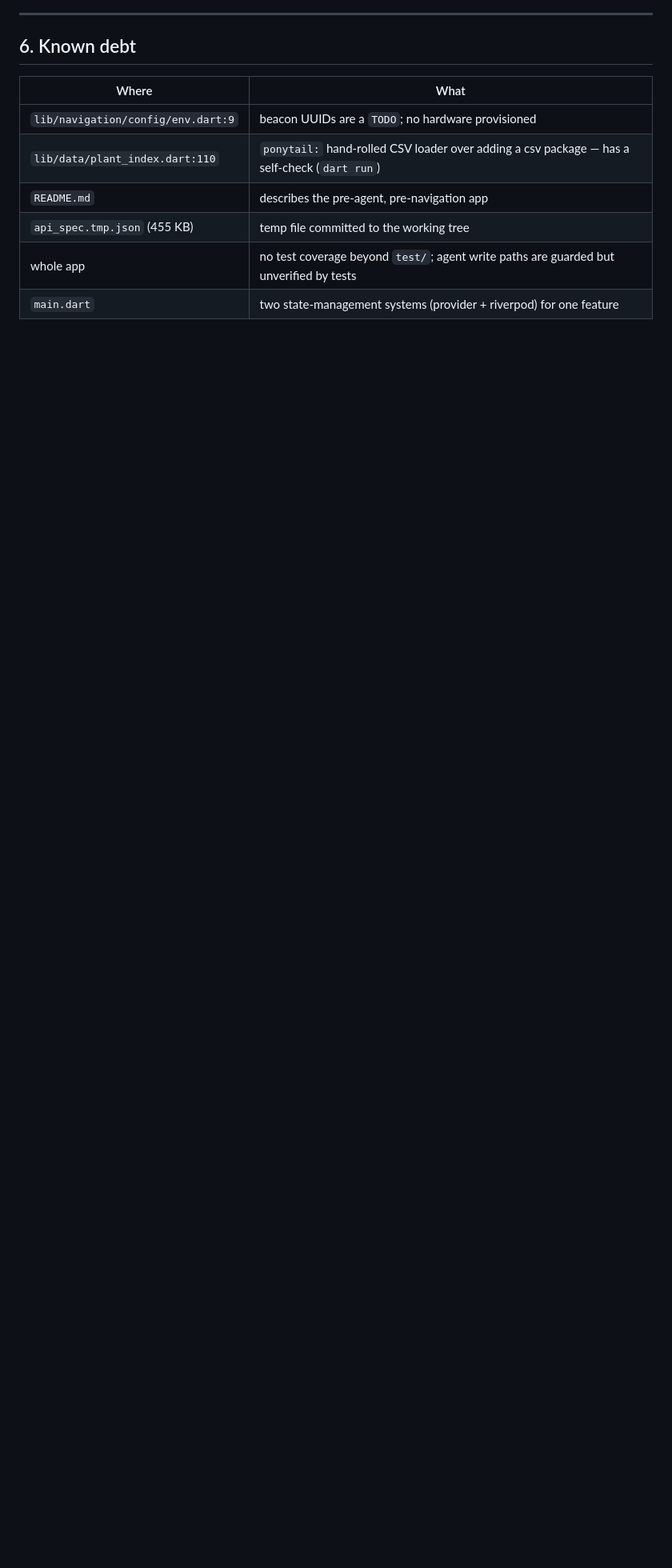
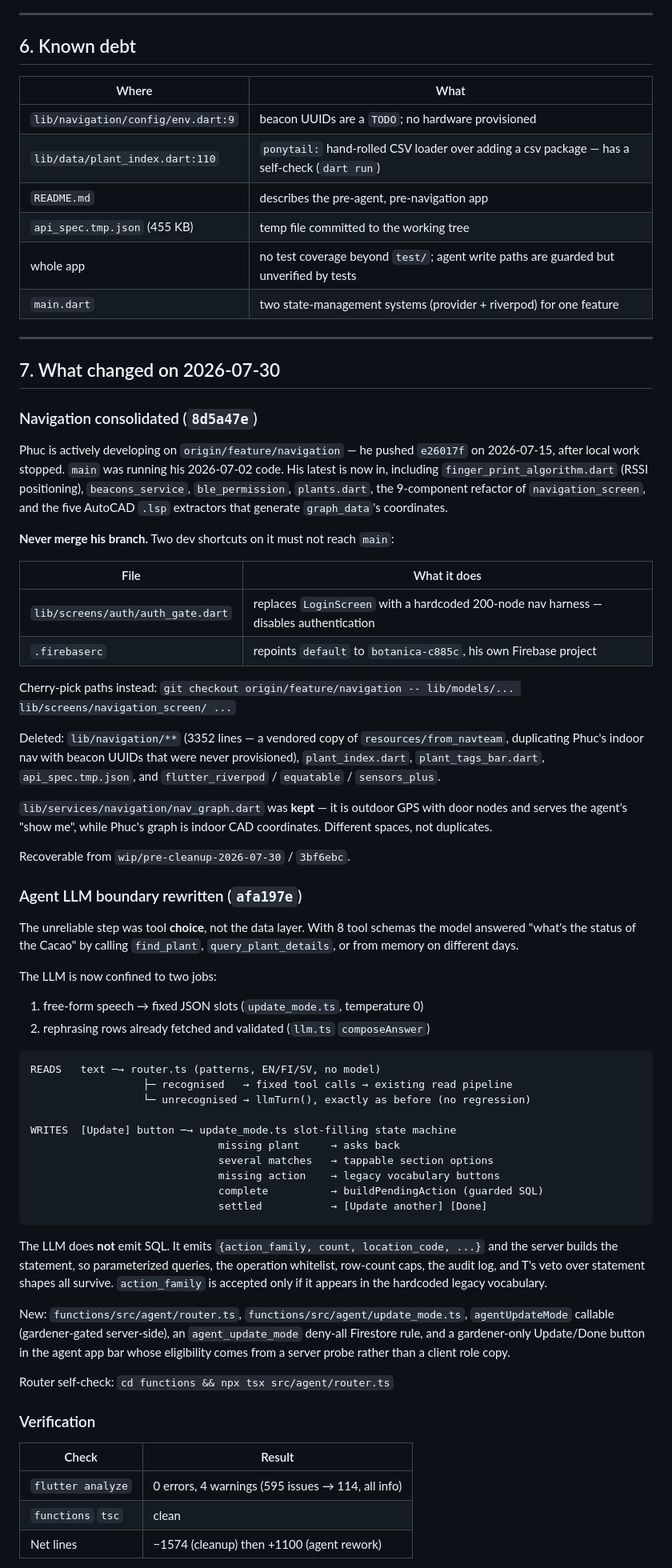
Before and after one commit to GitDip008/Botanica, a Markdown page: docs/PROJECT_MAP.md, the part around one of its changes. Shown at 80% size. Rendered like a GitHub page; blank space fills up the shorter version.

Commit message:
docs: record the navigation consolidation and agent rework in PROJECT_MAP
Co-Authored-By: Claude Opus 5 <noreply@anthropic.com>

````diff
--- a/docs/PROJECT_MAP.md
+++ b/docs/PROJECT_MAP.md
@@ -219,3 +223,83 @@ Neither is a coding task, both block finished features:
 | `api_spec.tmp.json` (455 KB) | temp file committed to the working tree |
 | whole app | no test coverage beyond `test/`; agent write paths are guarded but unverified by tests |
 | `main.dart` | two state-management systems (provider + riverpod) for one feature |
+
+---
+
+## 7. What changed on 2026-07-30
+
+### Navigation consolidated (`8d5a47e`)
+
+Phuc is actively developing on `origin/feature/navigation` — he pushed
+`e26017f` on 2026-07-15, after local work stopped. `main` was running his
+2026-07-02 code. His latest is now in, including `finger_print_algorithm.dart`
+(RSSI positioning), `beacons_service`, `ble_permission`, `plants.dart`, the
+9-component refactor of `navigation_screen`, and the five AutoCAD `.lsp`
+extractors that generate `graph_data`'s coordinates.
+
+**Never merge his branch.** Two dev shortcuts on it must not reach `main`:
+
+| File | What it does |
+|---|---|
+| `lib/screens/auth/auth_gate.dart` | replaces `LoginScreen` with a hardcoded 200-node nav harness — disables authentication |
+| `.firebaserc` | repoints `default` to `botanica-c885c`, his own Firebase project |
+
+Cherry-pick paths instead:
+`git checkout origin/feature/navigation -- lib/models/... lib/screens/navigation_screen/ ...`
+
+Deleted: `lib/navigation/**` (3352 lines — a vendored copy of
+`resources/from_navteam`, duplicating Phuc's indoor nav with beacon UUIDs that
+were never provisioned), `plant_index.dart`, `plant_tags_bar.dart`,
+`api_spec.tmp.json`, and `flutter_riverpod` / `equatable` / `sensors_plus`.
+
+`lib/services/navigation/nav_graph.dart` was **kept** — it is outdoor GPS with
+door nodes and serves the agent's "show me", while Phuc's graph is indoor CAD
+coordinates. Different spaces, not duplicates.
+
+Recoverable from `wip/pre-cleanup-2026-07-30` / `3bf6ebc`.
+
+### Agent LLM boundary rewritten (`afa197e`)
+
+The unreliable step was tool **choice**, not the data layer. With 8 tool
+schemas the model answered "what's the status of the Cacao" by calling
+`find_plant`, `query_plant_details`, or from memory on different days.
+
+The LLM is now confined to two jobs:
+
+1. free-form speech → fixed JSON slots (`update_mode.ts`, temperature 0)
+2. rephrasing rows already fetched and validated (`llm.ts` `composeAnswer`)
+
+```
+READS   text ─→ router.ts (patterns, EN/FI/SV, no model)
+                  ├─ recognised   → fixed tool calls → existing read pipeline
+                  └─ unrecognised → llmTurn(), exactly as before (no regression)
+
+WRITES  [Update] button ─→ update_mode.ts slot-filling state machine
+                              missing plant     → asks back
+                              several matches   → tappable section options
+                              missing action    → legacy vocabulary buttons
+                              complete          → buildPendingAction (guarded SQL)
+                              settled           → [Update another] [Done]
+```
+
+The LLM does **not** emit SQL. It emits `{action_family, count, location_code,
+...}` and the server builds the statement, so parameterized queries, the
+operation whitelist, row-count caps, the audit log, and T's veto over statement
+shapes all survive. `action_family` is accepted only if it appears in the
+hardcoded legacy vocabulary.
+
+New: `functions/src/agent/router.ts`, `functions/src/agent/update_mode.ts`,
+`agentUpdateMode` callable (gardener-gated server-side), an `agent_update_mode`
+deny-all Firestore rule, and a gardener-only Update/Done button in the agent app
+bar whose eligibility comes from a server probe rather than a client role copy.
+
+Router self-check: `cd functions && npx tsx src/agent/router.ts`
+
+### Verification
+
+| Check | Result |
+|---|---|
+| `flutter analyze` | 0 errors, 4 warnings (595 issues → 114, all info) |
+| `functions` `tsc` | clean |
+| Net lines | −1574 (cleanup) then +1100 (agent rework) |
+
````
Also changed, not shown: other parts of docs/PROJECT_MAP.md (+20 -1 lines).
